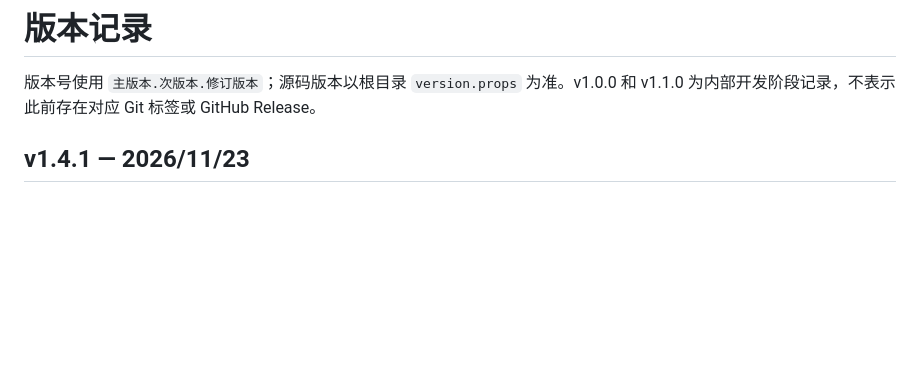
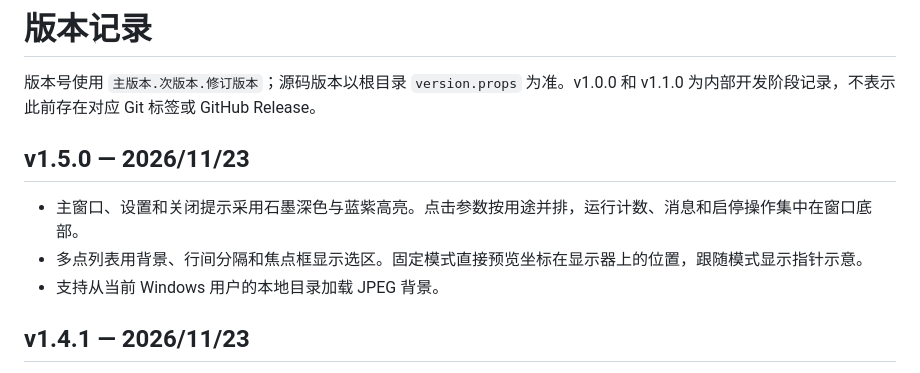
Before and after one commit to HQY-DEBUG/mouse_click, a Markdown page: CHANGELOG.md, the part around the change. Rendered like a GitHub page; blank space fills up the shorter version.

```diff
--- a/CHANGELOG.md
+++ b/CHANGELOG.md
@@ -1,6 +1,12 @@
 # 版本记录
 
 版本号使用 `主版本.次版本.修订版本`；源码版本以根目录 `version.props` 为准。v1.0.0 和 v1.1.0 为内部开发阶段记录，不表示此前存在对应 Git 标签或 GitHub Release。
+
+## v1.5.0 — 2026/11/23
+
+- 主窗口、设置和关闭提示采用石墨深色与蓝紫高亮。点击参数按用途并排，运行计数、消息和启停操作集中在窗口底部。
+- 多点列表用背景、行间分隔和焦点框显示选区。固定模式直接预览坐标在显示器上的位置，跟随模式显示指针示意。
+- 支持从当前 Windows 用户的本地目录加载 JPEG 背景。
 
 ## v1.4.1 — 2026/11/23
 
```
Also changed, not shown: README.md (+16 -10 lines), docs/releases/v1.5.0.md (added, +16 -0 lines), docs/releases/validation-v1.5.0.md (added, +10 -0 lines), docs/releases/images/workspace-v1.5.0.png (added), 1 other file.
